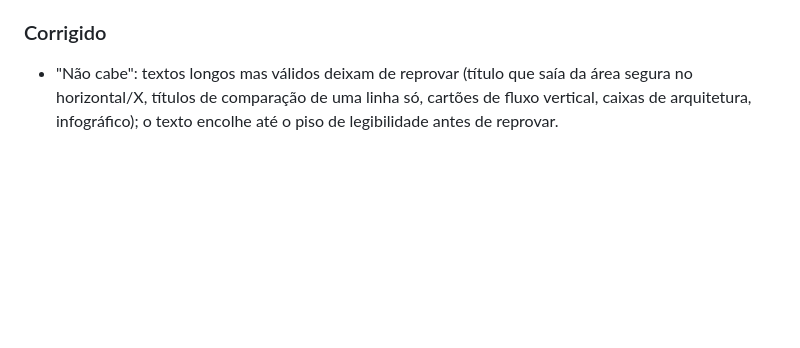
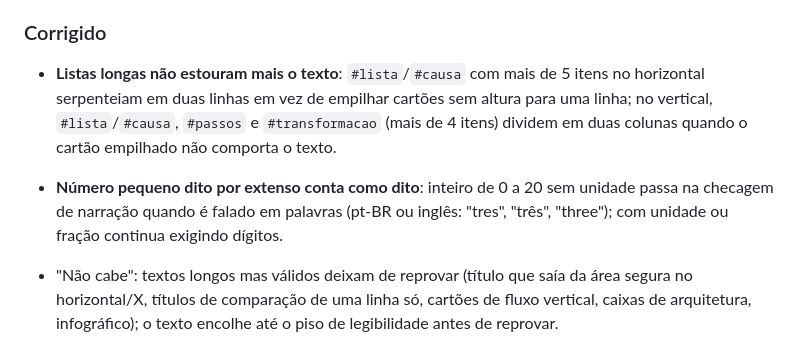
Before and after one commit to prod455/framechester, a Markdown page: CHANGELOG.md, the part around the change. Rendered like a GitHub page; blank space fills up the shorter version.

Commit message:
docs(changelog): long-list layout and spelled-number fixes
Co-Authored-By: Claude Opus 5.5 <noreply@anthropic.com>
Claude-Session: https://claude.ai/code/session_01QptAVVtBnZyYXgp7Z9ZADT

```diff
--- a/CHANGELOG.md
+++ b/CHANGELOG.md
@@ -68,6 +68,8 @@ podem quebrar a compatibilidade e avisam isso aqui.
 - Um briefing visual que pede uma gravação não bloqueia mais a versão final: toda cena recebe a composição explicativa (renderizador `framechester-editorial-v3`), um arquivo próprio continua opcional por cena e o assistente de roteiro é orientado a não pedir gravações. `requires_capture`, `PreparedVisuals.pending` e o atalho de adaptar roteiro foram removidos.
 
 ### Corrigido
+- **Listas longas não estouram mais o texto**: `#lista`/`#causa` com mais de 5 itens no horizontal serpenteiam em duas linhas em vez de empilhar cartões sem altura para uma linha; no vertical, `#lista`/`#causa`, `#passos` e `#transformacao` (mais de 4 itens) dividem em duas colunas quando o cartão empilhado não comporta o texto.
+- **Número pequeno dito por extenso conta como dito**: inteiro de 0 a 20 sem unidade passa na checagem de narração quando é falado em palavras (pt-BR ou inglês: "tres", "três", "three"); com unidade ou fração continua exigindo dígitos.
 - "Não cabe": textos longos mas válidos deixam de reprovar (título que saía da área segura no horizontal/X, títulos de comparação de uma linha só, cartões de fluxo vertical, caixas de arquitetura, infográfico); o texto encolhe até o piso de legibilidade antes de reprovar.
 - Linha de retorno do fluxo horizontal atravessava a legenda; cores fixas na legenda, barra de progresso e janela de código ignoravam o look.
 - Traduções en/es das mensagens de "tentar de novo".
```
